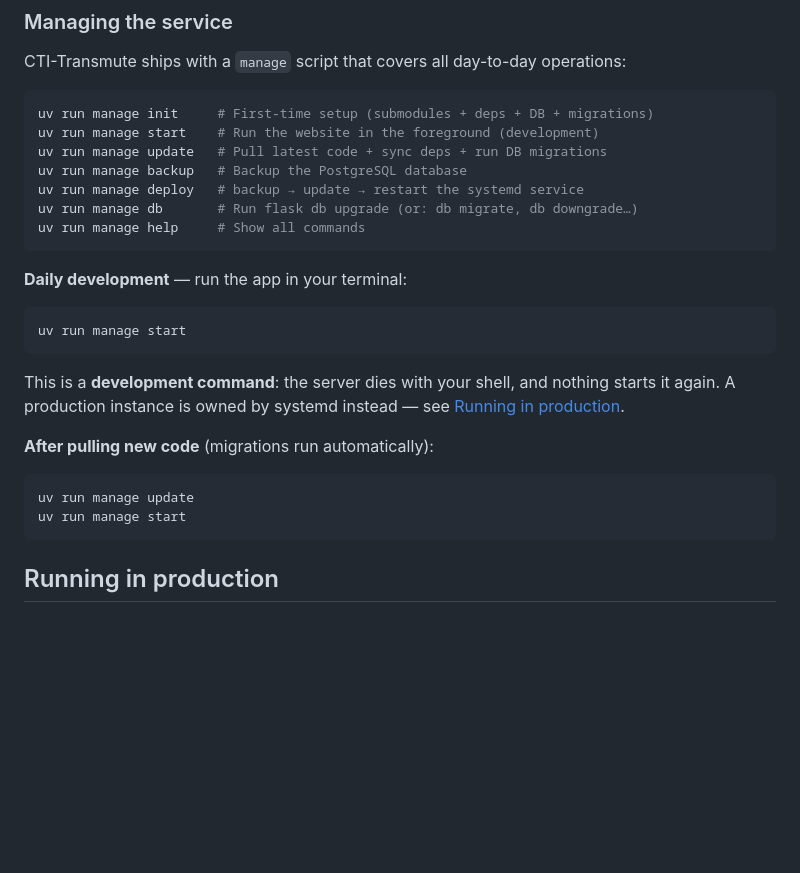
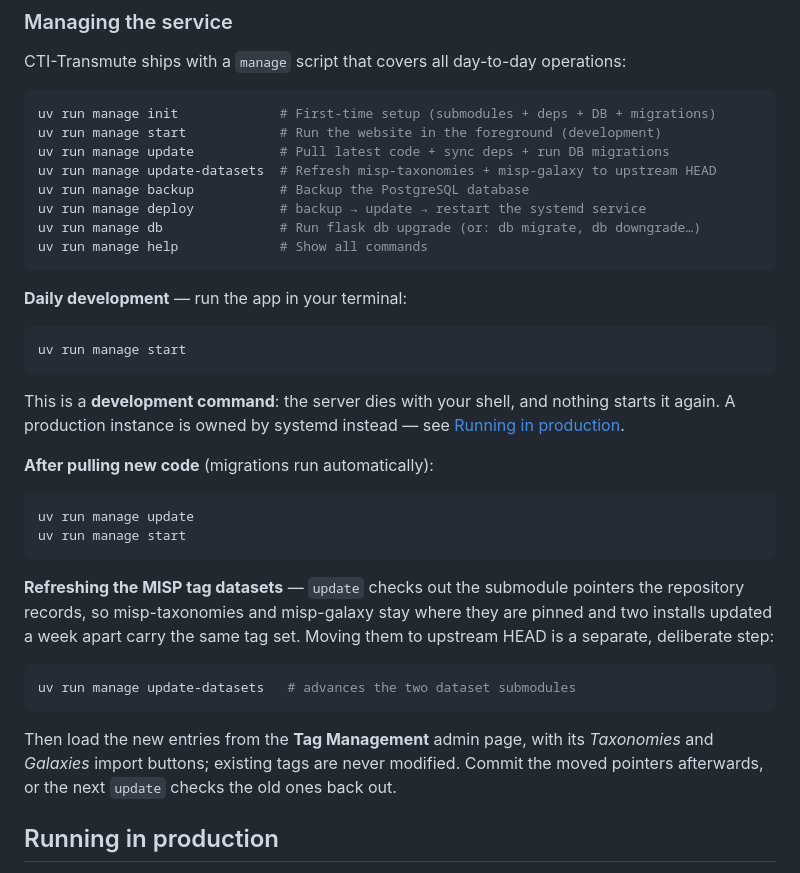
Before and after one commit to MISP/cti-transmute, a Markdown page: README.md, the part around the change. GitHub-like rendering; blank space fills up the shorter version.

Commit message:
chg: [docs] Document how the MISP datasets are refreshed

````diff
--- a/README.md
+++ b/README.md
@@ -99,13 +99,14 @@ SECRET_KEY=$(openssl rand -hex 32)
 CTI-Transmute ships with a `manage` script that covers all day-to-day operations:
 
 ```bash
-uv run manage init     # First-time setup (submodules + deps + DB + migrations)
-uv run manage start    # Run the website in the foreground (development)
-uv run manage update   # Pull latest code + sync deps + run DB migrations
-uv run manage backup   # Backup the PostgreSQL database
-uv run manage deploy   # backup → update → restart the systemd service
-uv run manage db       # Run flask db upgrade (or: db migrate, db downgrade…)
-uv run manage help     # Show all commands
+uv run manage init             # First-time setup (submodules + deps + DB + migrations)
+uv run manage start            # Run the website in the foreground (development)
+uv run manage update           # Pull latest code + sync deps + run DB migrations
+uv run manage update-datasets  # Refresh misp-taxonomies + misp-galaxy to upstream HEAD
+uv run manage backup           # Backup the PostgreSQL database
+uv run manage deploy           # backup → update → restart the systemd service
+uv run manage db               # Run flask db upgrade (or: db migrate, db downgrade…)
+uv run manage help             # Show all commands
 ```
 
 **Daily development** — run the app in your terminal:
@@ -124,6 +125,20 @@ starts it again. A production instance is owned by systemd instead — see
 uv run manage update
 uv run manage start
 ```
+
+**Refreshing the MISP tag datasets** — `update` checks out the submodule
+pointers the repository records, so misp-taxonomies and misp-galaxy stay where
+they are pinned and two installs updated a week apart carry the same tag set.
+Moving them to upstream HEAD is a separate, deliberate step:
+
+```bash
+uv run manage update-datasets   # advances the two dataset submodules
+```
+
+Then load the new entries from the **Tag Management** admin page, with its
+*Taxonomies* and *Galaxies* import buttons; existing tags are never modified.
+Commit the moved pointers afterwards, or the next `update` checks the old ones
+back out.
 
 ## Running in production
 
````
